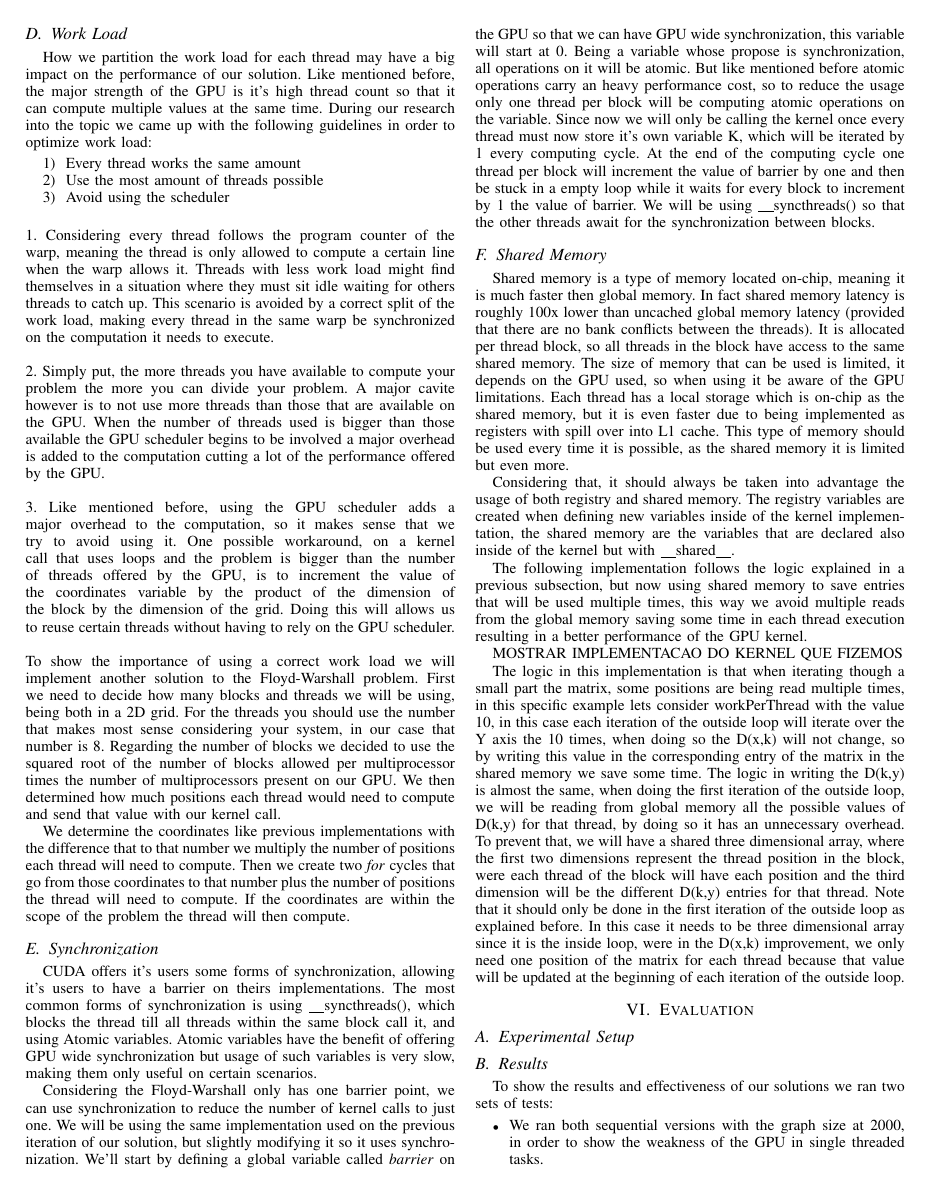
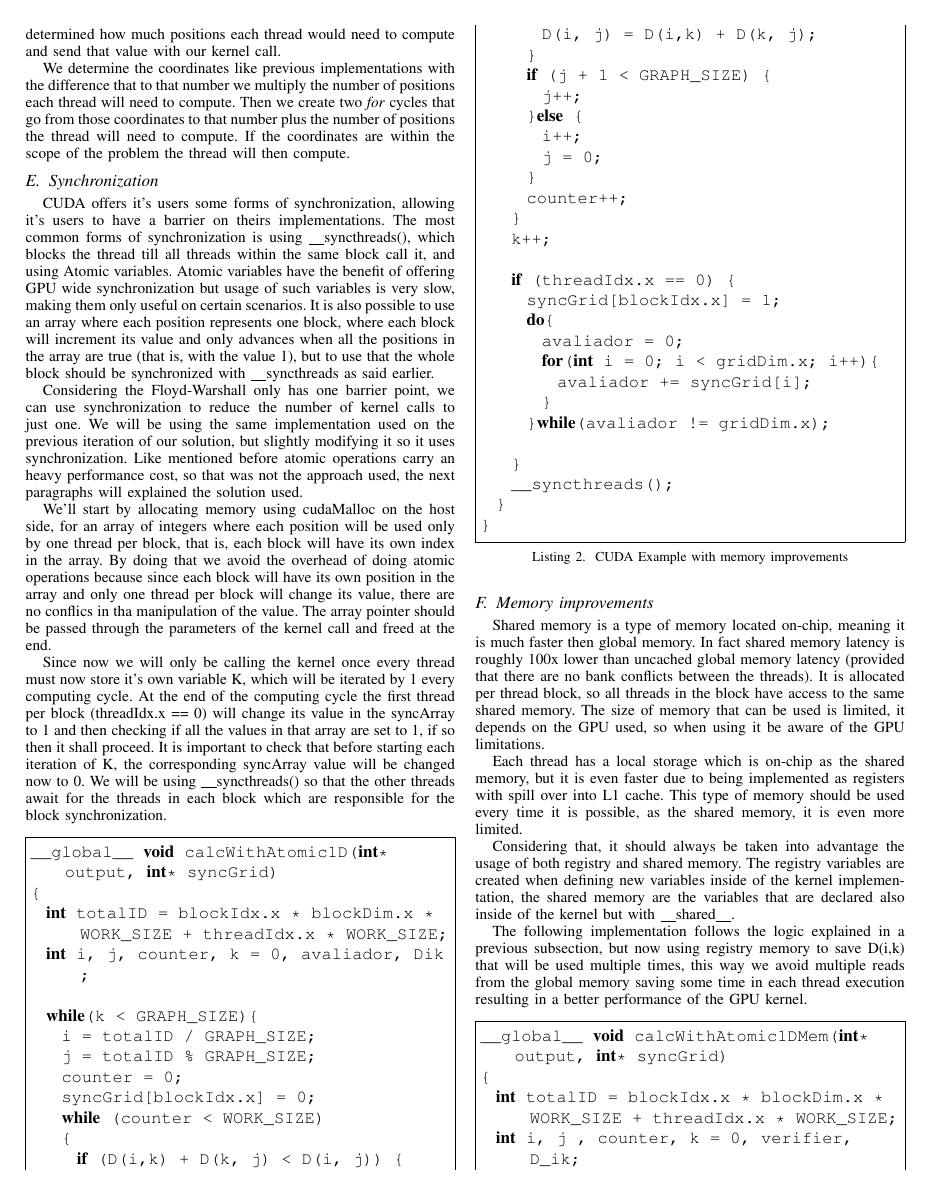
Before and after one commit to pedrocarrega/projectPCM, a LaTeX paper (template/conference_101719.tex): page 3 of 6 before the commit and page 4 of 7 after it. Compiled offline with pdfLaTeX; a missing font is replaced by an installed copy or a similar font; a LaTeX package or settings file that is missing is left out.

Commit message:
Fiz approach&sync&mem

```diff
--- a/template/conference_101719.tex
+++ b/template/conference_101719.tex
@@ -181,40 +192,74 @@ Then we create two \textit{for} cycles that go from those coordinates to that nu
 \subsection{Synchronization}
 
 CUDA offers it's users some forms of synchronization, allowing it's users to have a barrier on theirs implementations.
-The most common forms of synchronization is using \_\_syncthreads(), which blocks the thread till all threads within the same block call it, and using Atomic variables. Atomic variables have the benefit of offering GPU wide synchronization but usage of such variables is very slow, making them only useful on certain scenarios.
+The most common forms of synchronization is using \_\_syncthreads(), which blocks the thread till all threads within the same block call it, and using Atomic variables. Atomic variables have the benefit of offering GPU wide synchronization but usage of such variables is very slow, making them only useful on certain scenarios. It is also possible to use an array where each position represents one block, where each block will increment its value and only advances when all the positions in the array are true (that is, with the value 1), but to use that the whole block should be synchronized with \_\_syncthreads as said earlier.
 
 Considering the Floyd-Warshall only has one barrier point, we can use synchronization to reduce the number of kernel calls to just one.
 We will be using the same implementation used on the previous iteration of our solution, but slightly modifying it so it uses synchronization.
-We'll start by defining a global variable called \textit{barrier} on the GPU so that we can have GPU wide synchronization, this variable will start at 0.
-Being a variable whose propose is synchronization, all operations on it will be atomic.
-But like mentioned before atomic operations carry an heavy performance cost, so to reduce the usage only one thread per block will be computing atomic operations on the variable.
-Since now we will only be calling the kernel once every thread must now store it's own variable K, which will be iterated by 1 every computing cycle.
-At the end of the computing cycle one thread per block will increment the value of barrier by one and then be stuck in a empty loop while it waits for every block to increment by 1 the value of barrier.
-We will be using \_\_syncthreads() so that the other threads await for the synchronization between blocks.
+Like mentioned before atomic operations carry an heavy performance cost, so that was not the approach used, the next paragraphs will explained the solution used.
+
+We'll start by allocating memory using cudaMalloc on the host side, for an array of integers where each position will be used only by one thread per block, that is, each block will have its own index in the array. By doing that we avoid the overhead of doing atomic operations because since each block will have its own position in the array and only one thread per block will change its value, there are no conflics in tha manipulation of the value. The array pointer should be passed through the parameters of the kernel call and freed at the end.
+
+Since now we will only be calling the kernel once every thread must now store it's own variable K, which will be iterated by 1 every computing cycle.  At the end of the computing cycle the first thread per block (threadIdx.x == 0) will change its value in the syncArray to 1 and then checking if all the values in that array are set to 1, if so then it shall proceed. It is important to check that before starting each iteration of K, the corresponding syncArray value will be changed now to 0.
+We will be using \_\_syncthreads() so that the other threads await for the threads in each block which are responsible for the block synchronization.
 
 
-\subsection{Shared Memory}
+\begin{lstlisting}[language=C++, caption=CUDA Example with memory improvements]
+__global__ void calcWithAtomic1D(int* output, int* syncGrid)
+{
+	int totalID = blockIdx.x * blockDim.x * WORK_SIZE + threadIdx.x * WORK_SIZE;
+	int i, j, counter, k = 0, avaliador, Dik;
+
+	while(k < GRAPH_SIZE){
+		i = totalID / GRAPH_SIZE;
+		j = totalID % GRAPH_SIZE;
+		counter = 0;
+		syncGrid[blockIdx.x] = 0;
+		while (counter < WORK_SIZE)
+		{
+			if (D(i,k) + D(k, j) < D(i, j)) {
+				D(i, j) = D(i,k) + D(k, j);
+			}
+			if (j + 1 < GRAPH_SIZE) {
+				j++;
+			}else {
+				i++;
+				j = 0;
+			}
+			counter++;
+		}
+		k++;
+
+		if (threadIdx.x == 0) {
+			syncGrid[blockIdx.x] = 1;
+			do{
+				avaliador = 0;
+				for(int i = 0; i < gridDim.x; i++){
+					avaliador += syncGrid[i];
+				}
+			}while(avaliador != gridDim.x);
+
+		}
+		__syncthreads();
+	}
+}
+\end{lstlisting}
+
+\subsection{Memory improvements}
 Shared memory is a type of memory located on-chip, meaning it is much faster then global memory. In fact shared memory latency is roughly
 100x lower than uncached global memory latency (provided that there are no bank conflicts between the threads). It is allocated per
-thread block, so all threads in the block have access to the same shared memory. The size of memory that can be used is limited, it depends on the GPU
-used, so when using it be aware of the GPU limitations.
-Each thread has a local storage which is on-chip as the shared memory, but it is even faster due to being implemented as registers with spill over
-into L1 cache. This type of memory should be used every time it is possible, as the shared memory it is limited but even more.
+thread block, so all threads in the block have access to the same shared memory. The size of memory that can be used is limited, it depends on the GPU used, so when using it be aware of the GPU limitations.
 
-Considering that, it should always be taken into advantage the usage of both registry and shared memory. The registry variables are created when defining
-new variables inside of the kernel implementation, the shared memory are the variables that are declared also inside of the kernel but with \_\_shared\_\_.
+Each thread has a local storage which is on-chip as the shared memory, but it is even faster due to being implemented as registers with spill over into L1 cache. This type of memory should be used every time it is possible, as the shared memory, it is even more limited.
 
-The following implementation follows the logic explained in a previous subsection, but now using shared memory to save entries that will be used
-multiple times, this way we avoid multiple reads from the global memory saving some time in each thread execution resulting in a better performance of the GPU kernel.
+Considering that, it should always be taken into advantage the usage of both registry and shared memory. The registry variables are created when defining new variables inside of the kernel implementation, the shared memory are the variables that are declared also inside of the kernel but with \_\_shared\_\_.
 
-MOSTRAR IMPLEMENTACAO DO KERNEL QUE FIZEMOS
+The following implementation follows the logic explained in a previous subsection, but now using registry memory to save D(i,k) that will be used multiple times, this way we avoid multiple reads from the global memory saving some time in each thread execution resulting in a better performance of the GPU kernel.
 
-The logic in this implementation is that when iterating though a small part the matrix, some positions are being read multiple times, in this specific
-example lets consider workPerThread with the value 10, in this case each iteration of the outside loop will iterate over the Y axis the 10 times, when
-doing so the D(x,k) will not change, so by writing this value in the corresponding entry of the matrix in the shared memory we save some time. The logic
-in writing the D(k,y) is almost the same, when doing the first iteration of the outside loop, we will be reading from global memory all the possible
-values of D(k,y) for that thread, by doing so it has an unnecessary overhead. To prevent that, we will have a shared three dimensional array, where the
-first two dimensions represent the thread position in the block, were each thread of the block will have each position and the third dimension will be
-the different D(k,y) entries for that thread. Note that it should only be done in the first iteration of the outside loop as explained before.
-In this case it needs to be three dimensional array since it is the inside loop, were in the D(x,k) improvement, we only need one position of the matrix
-for each thread because that value will be updated at the beginning of each iteration of the outside loop.
+\begin{lstlisting}[language=C++, caption=CUDA Example with memory improvements]
+__global__ void calcWithAtomic1DMem(int* output, int* syncGrid)
+{
+	int totalID = blockIdx.x * blockDim.x * WORK_SIZE + threadIdx.x * WORK_SIZE;
+	int i, j , counter, k = 0, verifier, D_ik;
+
+	while(k < GRAPH_SIZE){
```
Also changed, not shown: template/figures/fig1.png (renamed from template/fig1.png), template/figures/gridExample.png (added), template/figures/gridExampleTransparant.png (added), template/conference_101719.tex (67 more changed lines).
